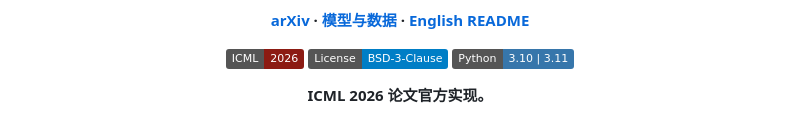
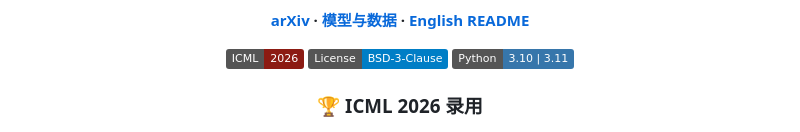
Before and after one commit to LogosRoboticsGroup/NavOL, a Markdown page: docs/README_zh-CN.md, the part around the change. Drawn GitHub-style; badges without logos.

Commit message:
Highlight ICML 2026 acceptance

```diff
--- a/docs/README_zh-CN.md
+++ b/docs/README_zh-CN.md
@@ -16,7 +16,7 @@
   <a href="../source/navol/setup.py"><img src="https://img.shields.io/badge/Python-3.10%20%7C%203.11-3776ab.svg" alt="Python 3.10 和 3.11"></a>
 </p>
 
-<p align="center"><strong>ICML 2026 论文官方实现。</strong></p>
+<h3 align="center">🏆 ICML 2026 录用</h3>
 
 <p align="center">
   <img src="assets/teaser.png" alt="NavOL 在线模仿学习、真实场景部署与 benchmark 结果概览" width="100%">
```
Also changed, not shown: README.md (+1 -1 lines).
